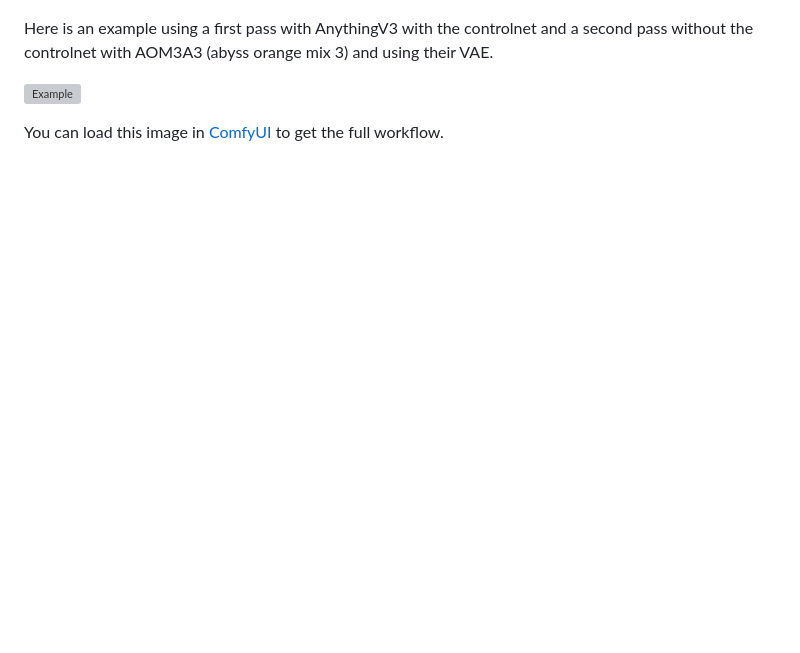
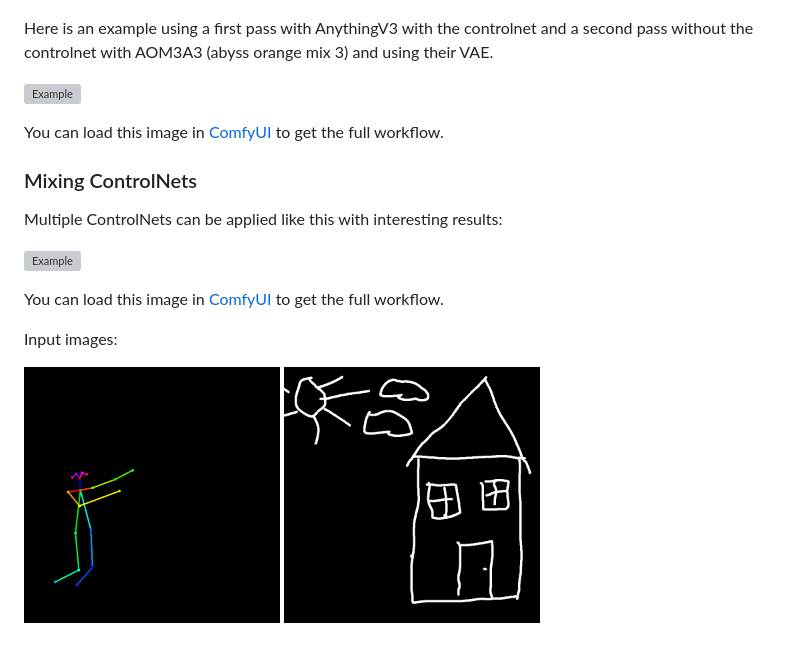
Before and after one commit to comfyanonymous/ComfyUI_examples, a Markdown page: controlnet/README.md, the part around the change. GitHub-like rendering; pictures changed too: controlnet/house_scribble.png (added), controlnet/pose_present.png (added); blank space fills up the shorter version; grey boxes are pictures that could not be loaded.

Commit message:
Add a quick example for how to mix controlnets.

```diff
--- a/controlnet/README.md
+++ b/controlnet/README.md
@@ -23,3 +23,15 @@ Here is an example using a first pass with AnythingV3 with the controlnet and a
 ![Example](2_pass_pose_worship.png)
 
 You can load this image in [ComfyUI](https://github.com/comfyanonymous/ComfyUI) to get the full workflow.
+
+### Mixing ControlNets
+
+Multiple ControlNets can be applied like this with interesting results:
+
+![Example](mixing_controlnets.png)
+
+You can load this image in [ComfyUI](https://github.com/comfyanonymous/ComfyUI) to get the full workflow.
+
+Input images:
+
+<img src="pose_present.png" width="256" />   <img src="house_scribble.png" width="256" />
```
Also changed, not shown: 1 other file.
